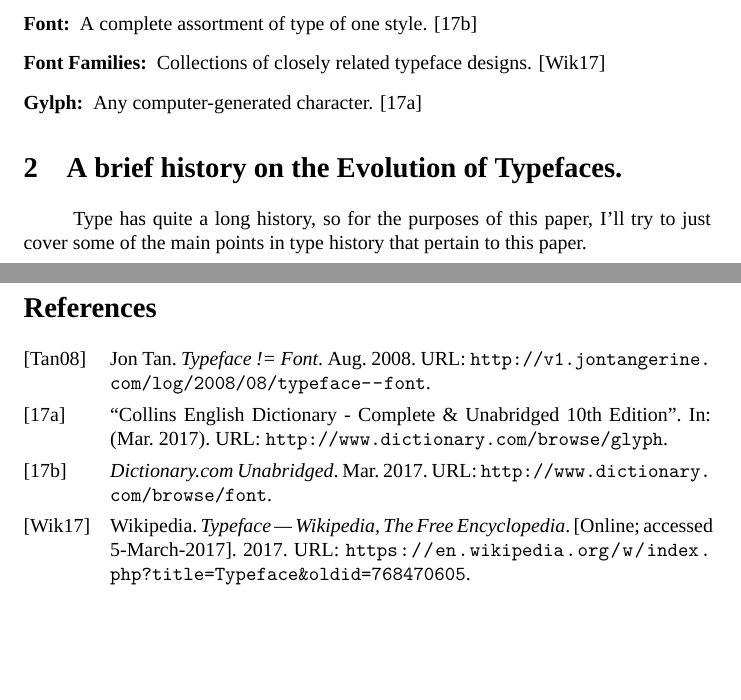
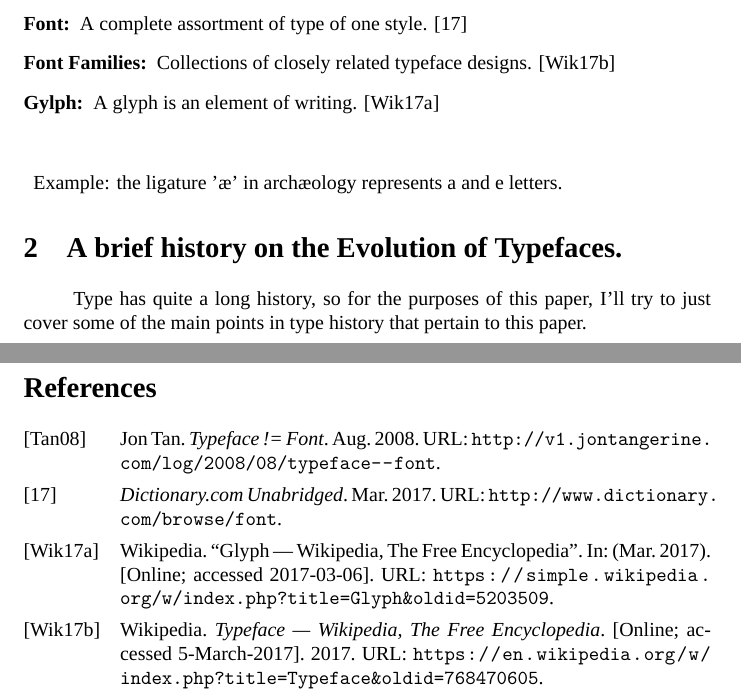
Before and after one commit to AdrianKoshka/viscom-projects, a LaTeX document (et/header.tex, which reads et/body.tex, et/sources.bib): two parts of pages 3 and 4 of 4, joined at a grey line, cut so that both start at the same text, the shorter picture padded with empty space. Compiled offline with XeLaTeX; a missing font is replaced by an installed copy or a similar font.

Commit message:
[Changed] add wikipedia as a source, and remove unused dictionary.com source
[Changed] Use wikipedia's simlpe english definition for glyph

[Changed] add wikpedia url, almost forgot

```diff
--- a/et/body.tex
+++ b/et/body.tex
@@ -41,7 +41,10 @@ exiled into ridicule.
 	\begin{description}
 		\item [Font:] A complete assortment of type of one style. \cite{Dictionary.com2017font}
 		\item [Font Families:] Collections of closely related typeface designs. \cite{wiki:typeface2017}
-		\item [Gylph:] Any computer-generated character. \cite{Dictionary.com2017glyph}
+		\item [Gylph:] A glyph is an element of writing.  \cite{wiki:glyph2017}
+			\begin{item}
+				\item Example: the ligature 'æ' in archæology represents a and e letters.
+			\end{item}
 	\end{description}
 \par
 
--- a/et/sources.bib
+++ b/et/sources.bib
@@ -21,9 +21,11 @@
 	note = "[Online; accessed 5-March-2017]"
 }
 
-@ARTICLE{Dictionary.com2017glyph,
-	title = "Collins English Dictionary - Complete \& Unabridged 10th Edition",
+@ARTICLE{wiki:glyph2017,
+	author = "Wikipedia",
+	title = "Glyph --- Wikipedia{,} The Free Encyclopedia",
 	month = "mar",
 	year = "2017",
-	url = "http://www.dictionary.com/browse/glyph",
+	url = "https://simple.wikipedia.org/w/index.php?title=Glyph&oldid=5203509",
+	note = "[Online; accessed 2017-03-06]"
 }
```
